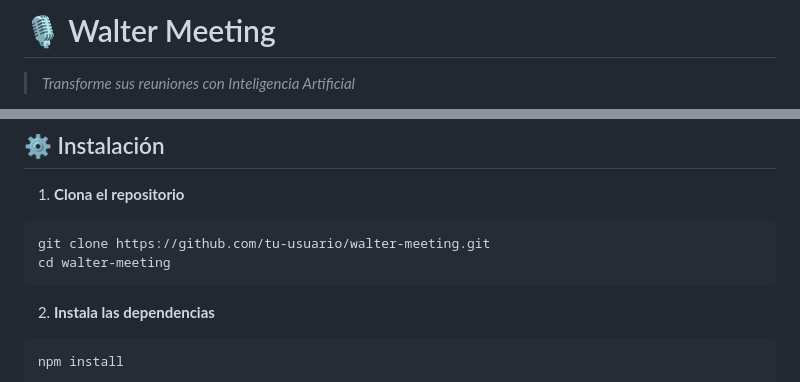
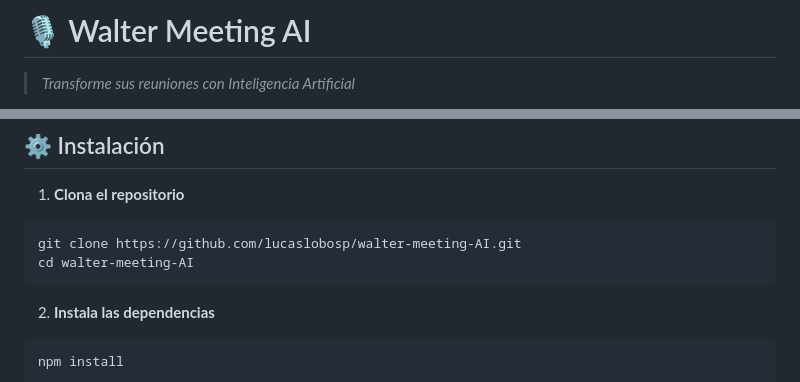
Before and after one commit to lucaslobosp/Walter-Meeting-AI, a Markdown page: README.md, 2 parts joined by grey strips. Drawn GitHub-style.

````diff
--- a/README.md
+++ b/README.md
@@ -1,4 +1,4 @@
-# 🎙️ Walter Meeting
+# 🎙️ Walter Meeting AI
 
 > *Transforme sus reuniones con Inteligencia Artificial*
 
@@ -27,8 +27,8 @@ Walter Meeting es un sistema inteligente que utiliza agentes de IA para transcri
 
 1. **Clona el repositorio**
 ```bash
-git clone https://github.com/tu-usuario/walter-meeting.git
-cd walter-meeting
+git clone https://github.com/lucaslobosp/walter-meeting-AI.git
+cd walter-meeting-AI
 ```
 
 2. **Instala las dependencias**
````
Also changed, not shown: other parts of README.md (+1 -1 lines).
